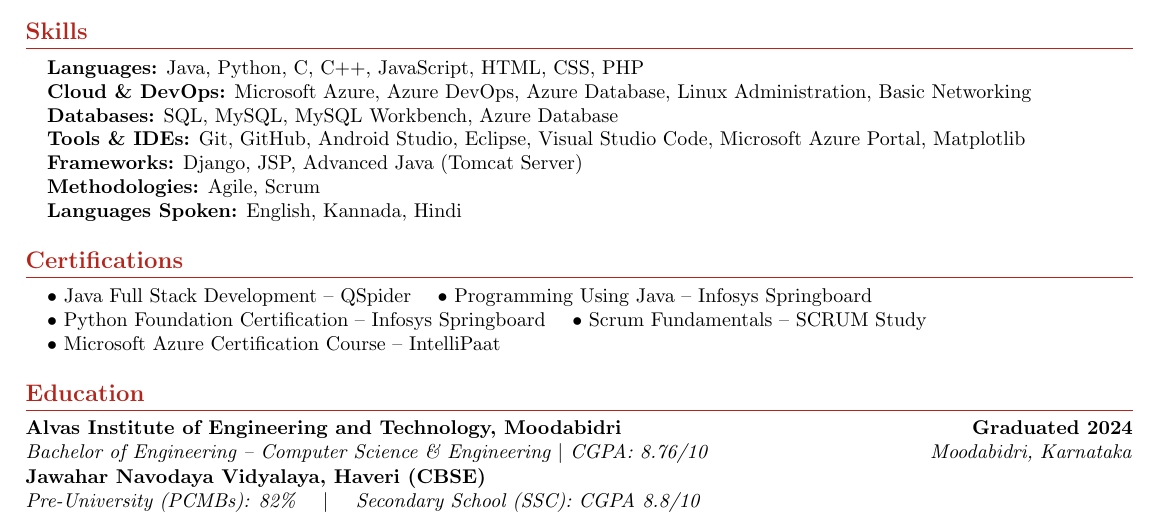
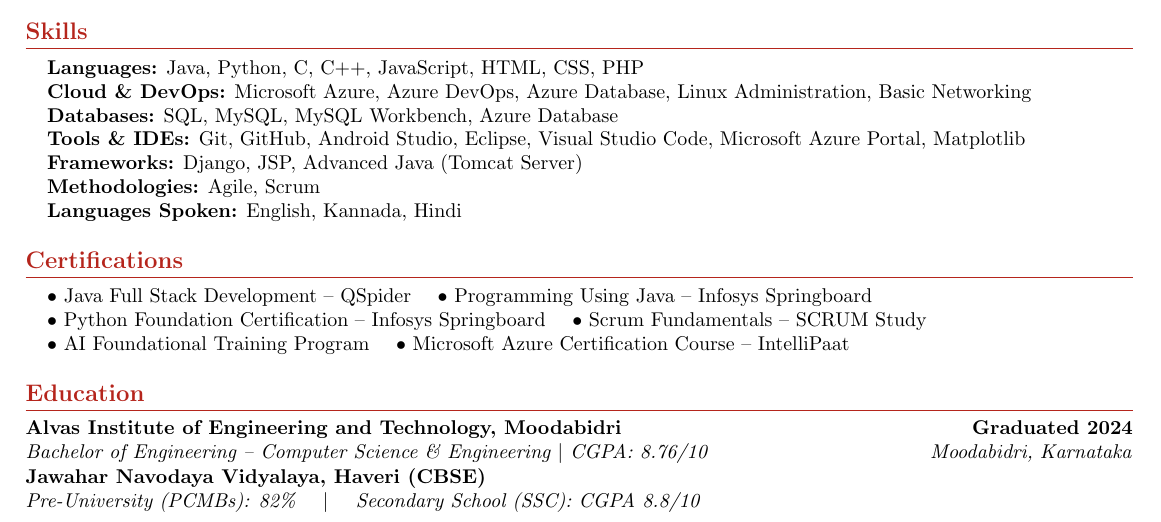
Before and after one commit to soundaryaSS/Resume, a LaTeX CV (soundarya_resume1.tex): part of the page, cut so that both start at the same text. Compiled offline with pdfLaTeX.

Commit message:
update resume content

```diff
--- a/soundarya_resume1.tex
+++ b/soundarya_resume1.tex
@@ -187,6 +187,7 @@
 $\bullet$ Programming Using Java -- Infosys Springboard \\
 $\bullet$ Python Foundation Certification -- Infosys Springboard \quad
 $\bullet$ Scrum Fundamentals -- SCRUM Study \\
+$\bullet$ AI Foundational Training Program \quad
 $\bullet$ Microsoft Azure Certification Course -- IntelliPaat
 }
 \end{itemize}
```
Also changed, not shown: soundarya_resume1.pdf.
